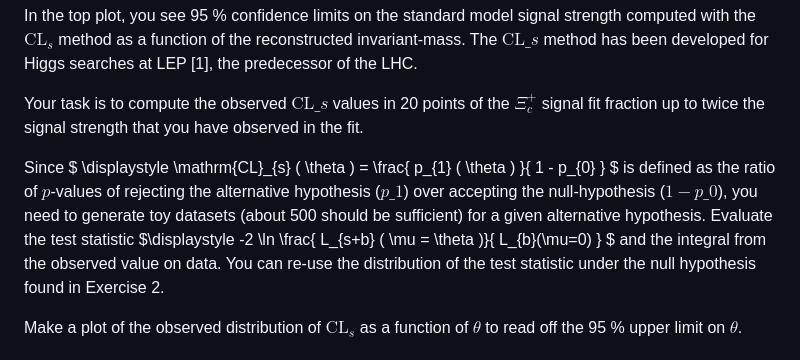
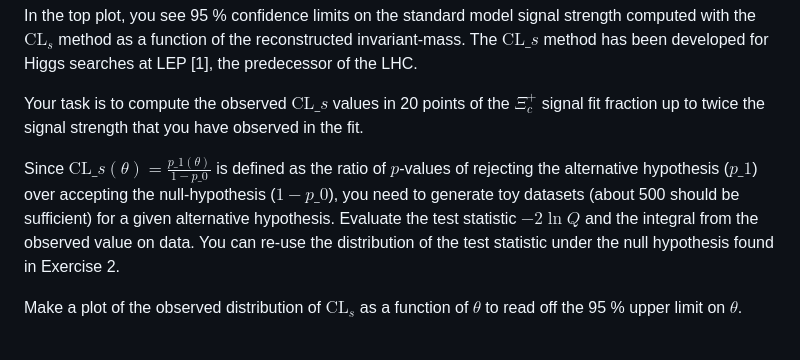
Before and after one commit to RUB-EP1/ExercisesDataAnalysisWS2425, a Markdown page: exercises/sheet-04.md, the part around the change. Drawn GitHub-style.

```diff
--- a/exercises/sheet-04.md
+++ b/exercises/sheet-04.md
@@ -37,10 +37,10 @@ The $\mathrm{CL}\_{s}$ method has been developed for Higgs searches at LEP [1],
 
 Your task is to compute the observed $\mathrm{CL}\_{s}$ values in 20 points of the $\Xi_c^+$ signal fit fraction up to twice the signal strength that you have observed in the fit.
 
-Since $ \displaystyle \mathrm{CL}\_{s} ( \theta ) = \frac{ p\_{1} ( \theta ) }{ 1 - p\_{0} } $
+Since $\mathrm{CL}\_{s} ( \theta ) = \displaystyle\frac{ p\_{1} ( \theta ) }{ 1 - p\_{0} }$
 is defined as the ratio of $p$-values of rejecting the alternative hypothesis ($p\_{1}$)
 over accepting the null-hypothesis ($1-p\_{0}$), you need to generate toy datasets (about 500 should be sufficient) for a given alternative hypothesis.
-Evaluate the test statistic $\displaystyle -2 \ln \frac{ L\_{s+b} ( \mu = \theta )}{ L\_{b}(\mu=0) } $ and the integral from the observed value on data.
+Evaluate the test statistic $-2\ln Q$ and the integral from the observed value on data.
 You can re-use the distribution of the test statistic under the null hypothesis found in Exercise 2.
 
 Make a plot of the observed distribution of $\mathrm{CL}_s$ as a function of $\theta$ to read off the 95 % upper limit on $\theta$.
```
